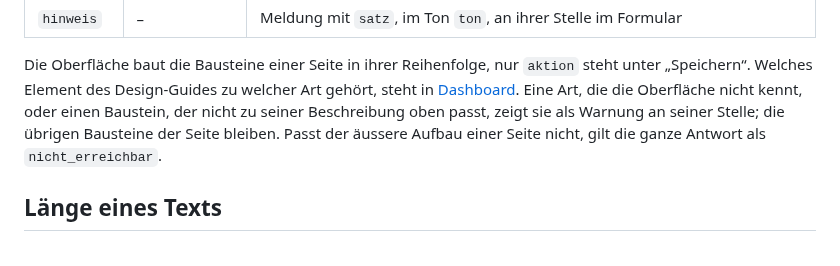
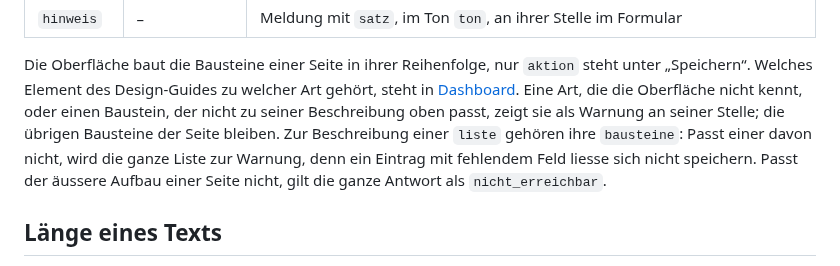
Before and after one commit to VonNekyia/discord-bot, a Markdown page: docs/schnittstelle/baukasten.md, the part around the change. Rendered like a GitHub page.

Commit message:
Vertrag Baukasten: Zur Beschreibung einer Liste gehören ihre Bausteine
Aus der Bestätigung des Frontends.

Co-Authored-By: Claude Opus 5.5 <noreply@anthropic.com>

```diff
--- a/docs/schnittstelle/baukasten.md
+++ b/docs/schnittstelle/baukasten.md
@@ -139,7 +139,10 @@ Die Oberfläche baut die Bausteine einer Seite in ihrer Reihenfolge, nur
 welcher Art gehört, steht in [Dashboard](../frontend/dashboard.md). Eine
 Art, die die Oberfläche nicht kennt, oder einen Baustein, der nicht zu
 seiner Beschreibung oben passt, zeigt sie als Warnung an seiner Stelle;
-die übrigen Bausteine der Seite bleiben. Passt der äussere Aufbau einer
+die übrigen Bausteine der Seite bleiben. Zur Beschreibung einer `liste`
+gehören ihre `bausteine`: Passt einer davon nicht, wird die ganze Liste
+zur Warnung, denn ein Eintrag mit fehlendem Feld liesse sich nicht
+speichern. Passt der äussere Aufbau einer
 Seite nicht, gilt die ganze Antwort als `nicht_erreichbar`.
 
 ## Länge eines Texts
```
